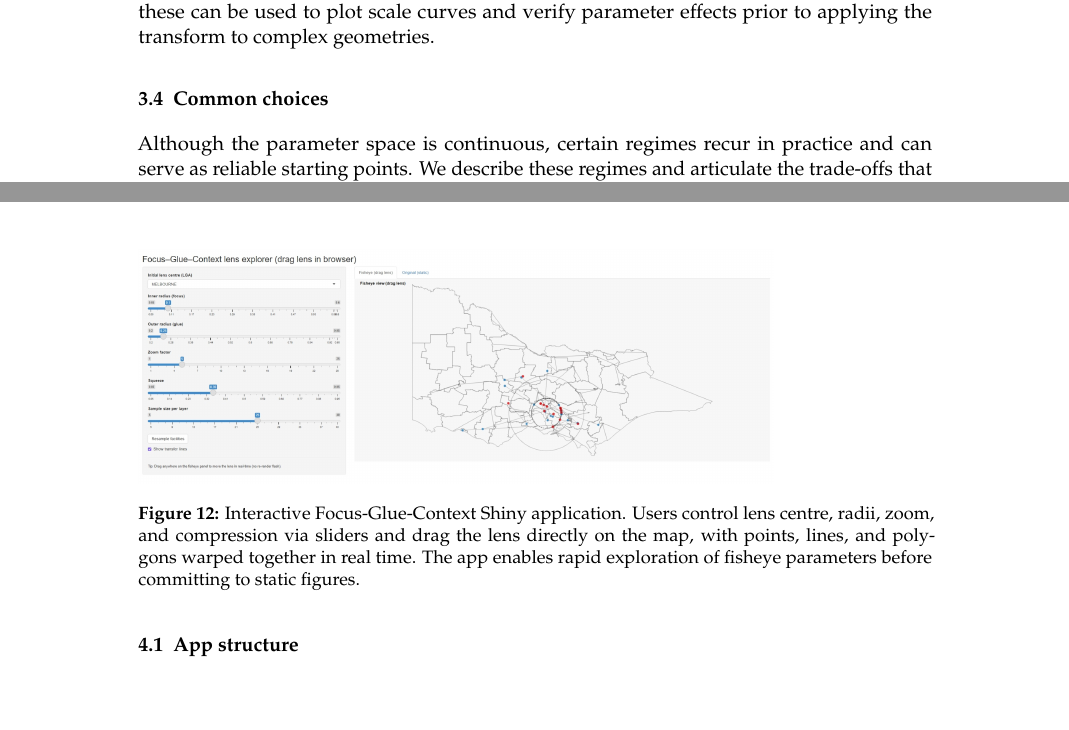
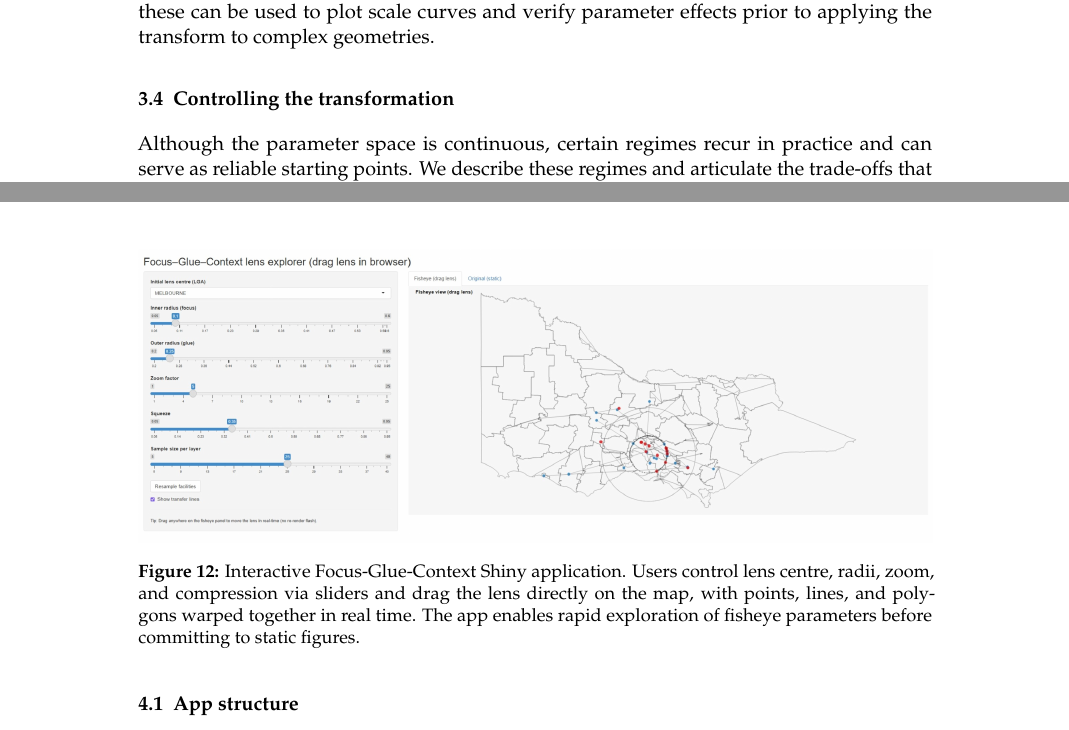
Before and after one commit to Alex-Nguyen-VN/paper-mapycusmaximus, a LaTeX document (RJwrapper.tex, which reads paper-mapycusmaximus.tex): two parts of pages 9 and 10 of 14, joined at a grey line, cut so that both start at the same text, the shorter picture padded with empty space. Compiled offline with pdfLaTeX.

Commit message:
refined the maps in the application section

```diff
--- a/paper-mapycusmaximus.tex
+++ b/paper-mapycusmaximus.tex
@@ -261,7 +261,7 @@ The principal user interface is \texttt{sf\_fisheye()}, which accepts an \texttt
 
 \textbf{Return value and side effects.} The function returns an object of the same top-level class as its input (\texttt{sf} or \texttt{sfc}). For \texttt{sf} inputs, non-geometry columns are preserved verbatim; only the geometry column is replaced. The original CRS is restored before return so that downstream plotting and analysis code does not need to change. On malformed geometries, the implementation emits a warning and returns an empty geometry of the appropriate family to preserve row count and indices. For exploratory diagnostics, the low-level \texttt{fisheye\_fgc()} returns a coordinate matrix with attributes \texttt{"zones"}, \texttt{"original\_radius"}, and \texttt{"new\_radius"}; these can be used to plot scale curves and verify parameter effects prior to applying the transform to complex geometries.
 
-\subsection{Common choices}\label{common-choices}
+\subsection{Controlling the transformation}\label{controlling-the-transformation}
 
 Although the parameter space is continuous, certain regimes recur in practice and can serve as reliable starting points. We describe these regimes and articulate the trade-offs that motivate each choice. The recommendations assume the default \texttt{preserve\_aspect\ =\ TRUE}; when per-axis scaling is enabled, translate radii to semi-axes using the bbox half-spans.
 
@@ -296,7 +296,7 @@ To support interactive exploration of Focus-Glue-Context (FGC) parameters, the p
 \subsection{App structure}\label{app-structure}
 
 \begin{figure}
-\includegraphics[width=0.8\linewidth]{figures/screenshot} \caption{Interactive Focus-Glue-Context Shiny application. Users control lens centre, radii, zoom, and compression via sliders and drag the lens directly on the map, with points, lines, and polygons warped together in real time. The app enables rapid exploration of fisheye parameters before committing to static figures.}\label{fig:shiny-screenshot}
+\includegraphics[width=1\linewidth]{figures/screenshot} \caption{Interactive Focus-Glue-Context Shiny application. Users control lens centre, radii, zoom, and compression via sliders and drag the lens directly on the map, with points, lines, and polygons warped together in real time. The app enables rapid exploration of fisheye parameters before committing to static figures.}\label{fig:shiny-screenshot}
 \end{figure}
 
 The interface is divided into two coordinated panels:
```
Also changed, not shown: diagram.png, paper-mapycusmaximus.pdf, 3 other files.
